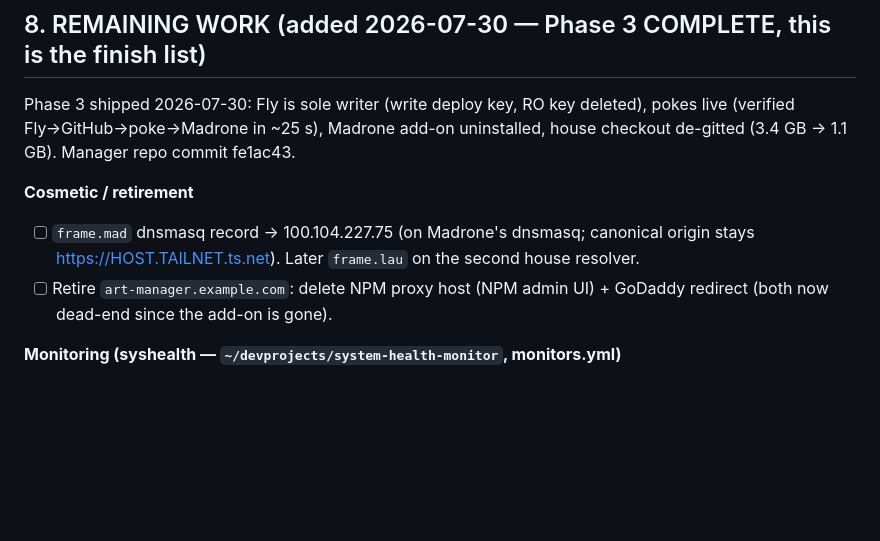
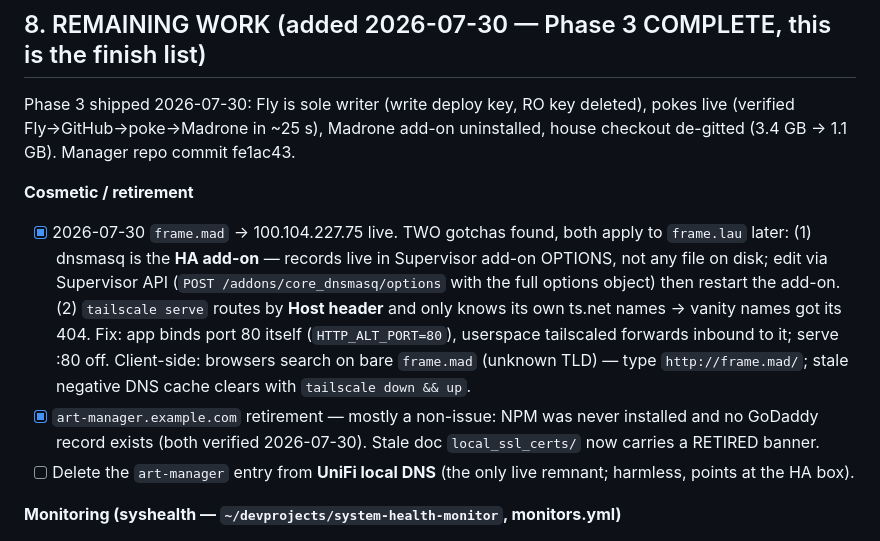
Before and after one commit to billyfw/ha-frame-art-manager, a Markdown page: docs/MULTI_HOME_PLAN.md, the part around the change. Drawn GitHub-style; blank space fills up the shorter version.

Commit message:
docs: mark local_ssl_certs retired; record frame.mad gotchas for the second house
Co-Authored-By: Claude Fable 5 <noreply@anthropic.com>
Claude-Session: https://claude.ai/code/session_019XPpZUDb75qC86upVGx3Rm

```diff
--- a/docs/MULTI_HOME_PLAN.md
+++ b/docs/MULTI_HOME_PLAN.md
@@ -531,10 +531,20 @@ pokes live (verified Fly→GitHub→poke→Madrone in ~25 s), Madrone add-on uni
 house checkout de-gitted (3.4 GB → 1.1 GB). Manager repo commit fe1ac43.
 
 **Cosmetic / retirement**
-- [ ] `frame.mad` dnsmasq record → 100.104.227.75 (on Madrone's dnsmasq; canonical
-      origin stays https://HOST.TAILNET.ts.net). Later `frame.lau` on the second house resolver.
-- [ ] Retire `art-manager.example.com`: delete NPM proxy host (NPM admin UI) + GoDaddy
-      redirect (both now dead-end since the add-on is gone).
+- [x] 2026-07-30 `frame.mad` → 100.104.227.75 live. TWO gotchas found, both apply to
+      `frame.lau` later: (1) dnsmasq is the **HA add-on** — records live in Supervisor
+      add-on OPTIONS, not any file on disk; edit via Supervisor API
+      (`POST /addons/core_dnsmasq/options` with the full options object) then restart
+      the add-on. (2) `tailscale serve` routes by **Host header** and only knows its own
+      ts.net names → vanity names got its 404. Fix: app binds port 80 itself
+      (`HTTP_ALT_PORT=80`), userspace tailscaled forwards inbound to it; serve :80 off.
+      Client-side: browsers search on bare `frame.mad` (unknown TLD) — type
+      `http://frame.mad/`; stale negative DNS cache clears with `tailscale down && up`.
+- [x] `art-manager.example.com` retirement — mostly a non-issue: NPM was never installed
+      and no GoDaddy record exists (both verified 2026-07-30). Stale doc
+      `local_ssl_certs/` now carries a RETIRED banner.
+- [ ] Delete the `art-manager` entry from **UniFi local DNS** (the only live remnant;
+      harmless, points at the HA box).
 
 **Monitoring (syshealth — `~/devprojects/system-health-monitor`, monitors.yml)**
 - [ ] Add monitor `frame-art-manager`: copy the `ha-box` verify shape —
```
Also changed, not shown: local_ssl_certs/HA_URL_and_SSL_Setup_README.md (+11 -0 lines).
